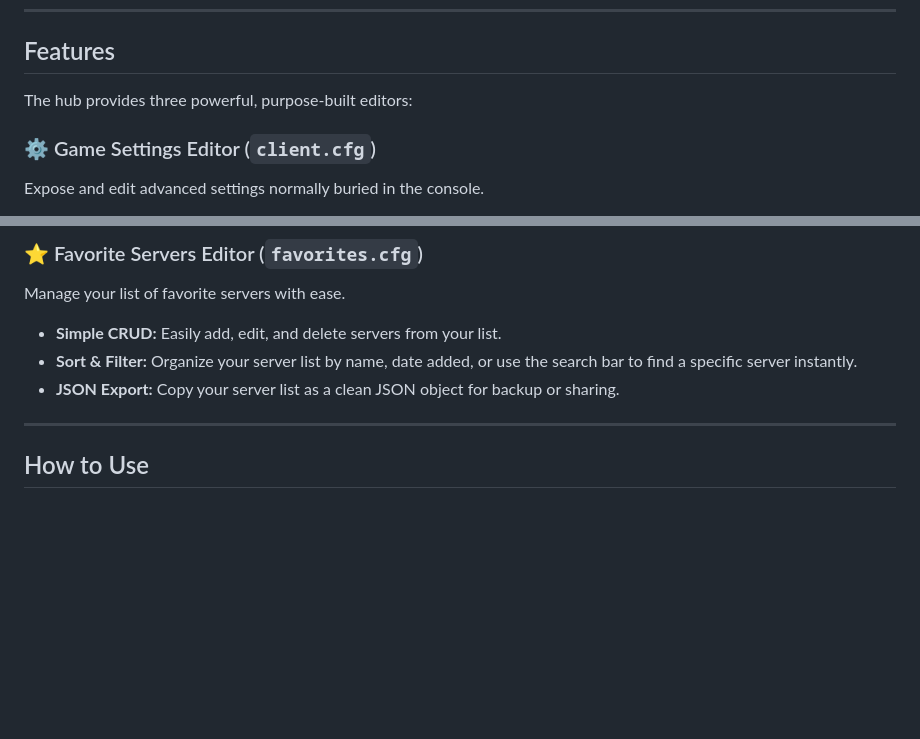
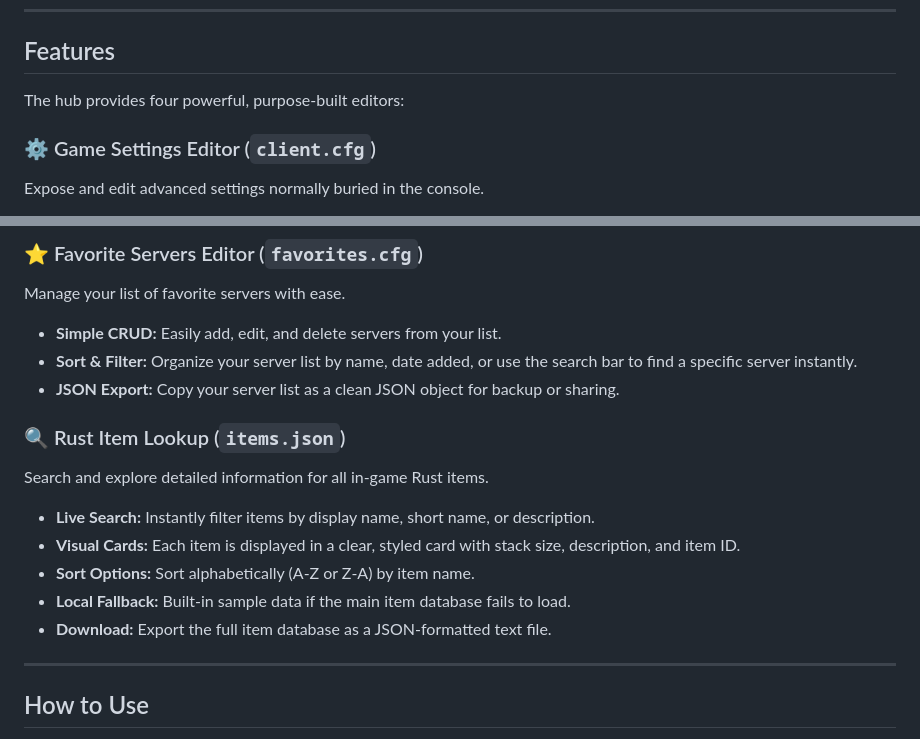
Before and after one commit to jlaiii/Ultimate-Rust-cfg-Editor, a Markdown page: README.md, 2 parts joined by grey strips. Rendered like a GitHub page; blank space fills up the shorter version.

```diff
--- a/README.md
+++ b/README.md
@@ -12,7 +12,7 @@ A suite of powerful, client-side web tools designed to simplify editing your Rus
 
 ## Features
 
-The hub provides three powerful, purpose-built editors:
+The hub provides four powerful, purpose-built editors:
 
 ### ⚙️ Game Settings Editor (`client.cfg`)
 Expose and edit advanced settings normally buried in the console.
@@ -36,6 +36,15 @@ Manage your list of favorite servers with ease.
 *   **Simple CRUD:** Easily add, edit, and delete servers from your list.
 *   **Sort & Filter:** Organize your server list by name, date added, or use the search bar to find a specific server instantly.
 *   **JSON Export:** Copy your server list as a clean JSON object for backup or sharing.
+
+### 🔍 Rust Item Lookup (`items.json`)
+Search and explore detailed information for all in-game Rust items.
+
+*   **Live Search:** Instantly filter items by display name, short name, or description.
+*   **Visual Cards:** Each item is displayed in a clear, styled card with stack size, description, and item ID.
+*   **Sort Options:** Sort alphabetically (A-Z or Z-A) by item name.
+*   **Local Fallback:** Built-in sample data if the main item database fails to load.
+*   **Download:** Export the full item database as a JSON-formatted text file.
 
 ---
 
```
